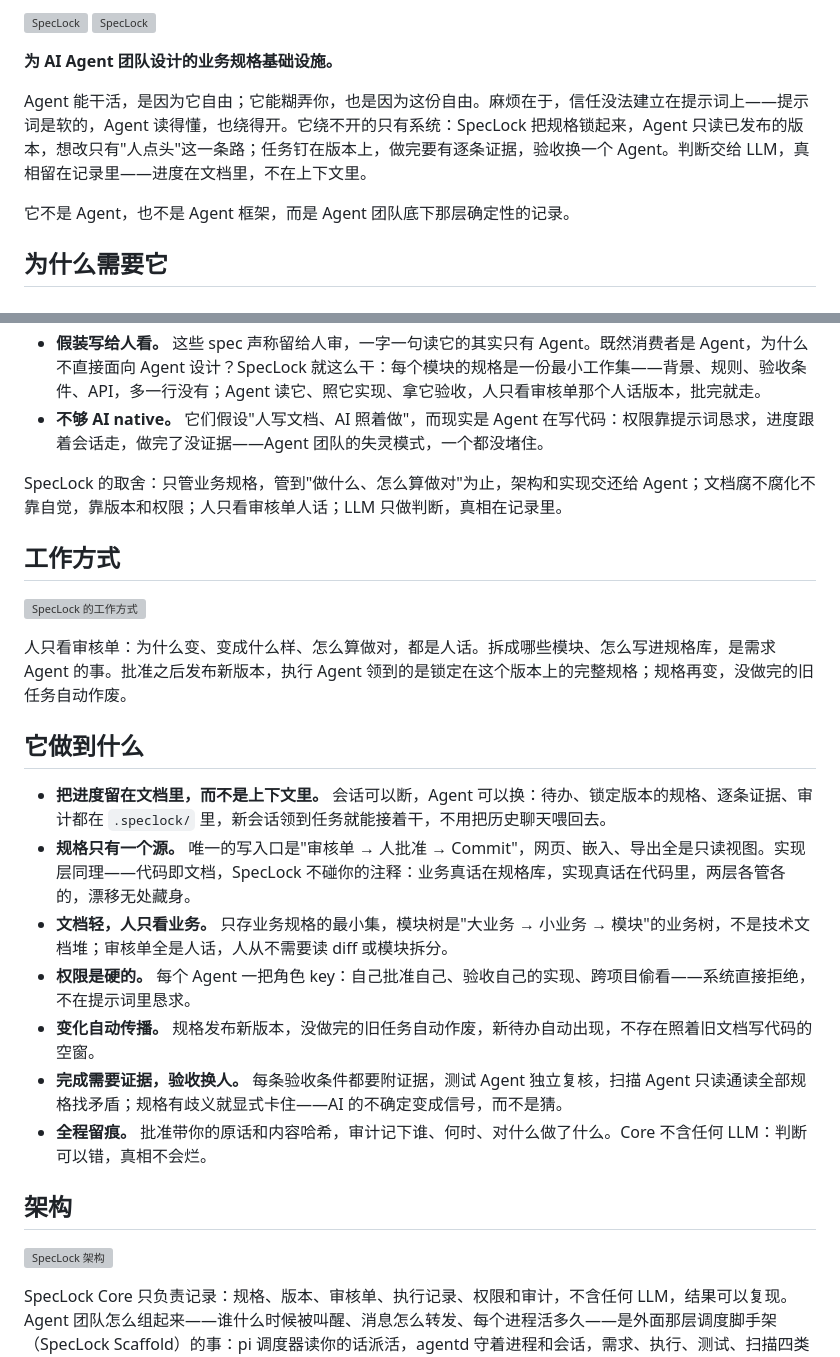
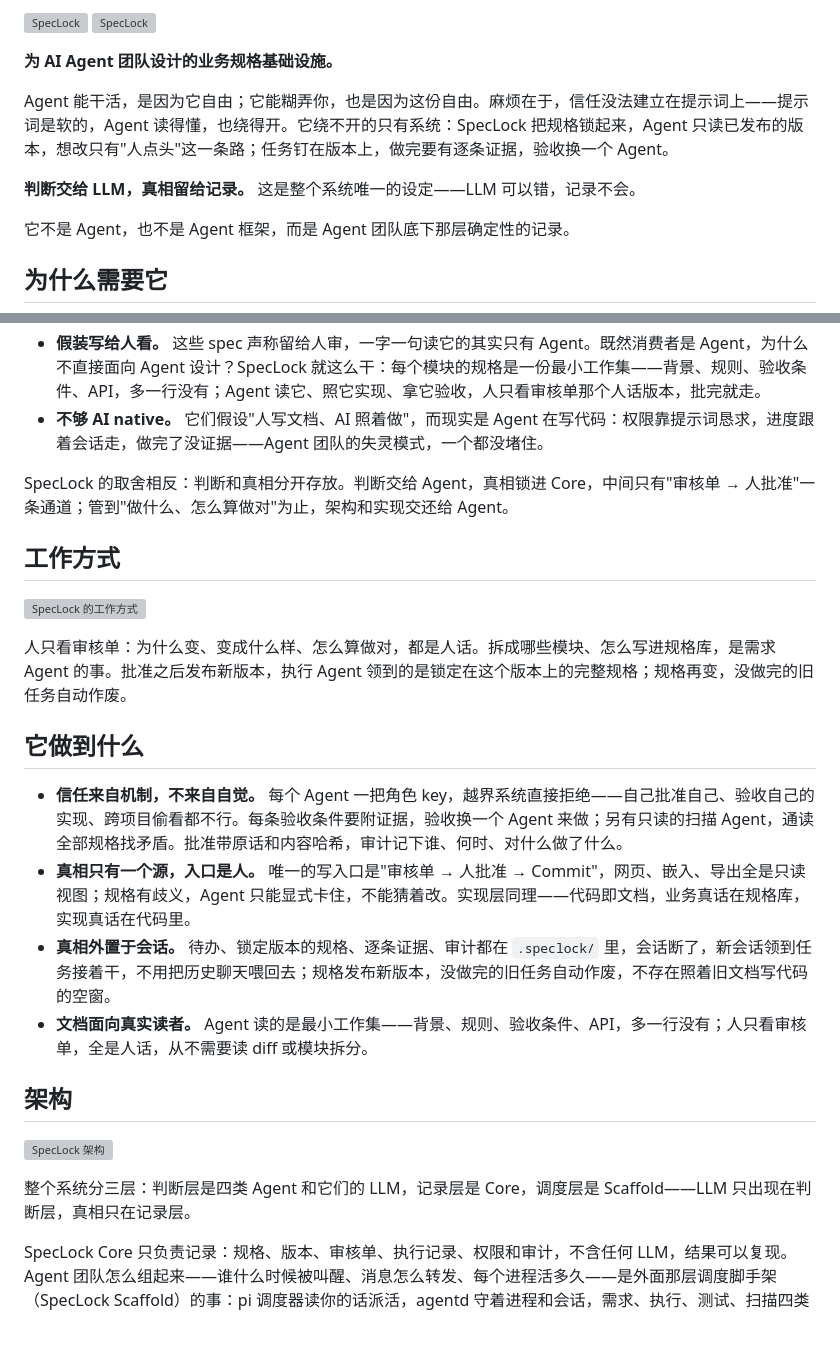
Before and after one commit to leaveWhite9088/speclock, a Markdown page: README.md, 2 parts joined by grey strips. GitHub-like rendering; blank space fills up the shorter version; grey boxes are pictures that could not be loaded.

Commit message:
docs: README 挂上纲领——判断与真相分离，它做到什么按四条推论重组

```diff
--- a/README.md
+++ b/README.md
@@ -3,7 +3,9 @@
 
 **为 AI Agent 团队设计的业务规格基础设施。**
 
-Agent 能干活，是因为它自由；它能糊弄你，也是因为这份自由。麻烦在于，信任没法建立在提示词上——提示词是软的，Agent 读得懂，也绕得开。它绕不开的只有系统：SpecLock 把规格锁起来，Agent 只读已发布的版本，想改只有"人点头"这一条路；任务钉在版本上，做完要有逐条证据，验收换一个 Agent。判断交给 LLM，真相留在记录里——进度在文档里，不在上下文里。
+Agent 能干活，是因为它自由；它能糊弄你，也是因为这份自由。麻烦在于，信任没法建立在提示词上——提示词是软的，Agent 读得懂，也绕得开。它绕不开的只有系统：SpecLock 把规格锁起来，Agent 只读已发布的版本，想改只有"人点头"这一条路；任务钉在版本上，做完要有逐条证据，验收换一个 Agent。
+
+**判断交给 LLM，真相留给记录。** 这是整个系统唯一的设定——LLM 可以错，记录不会。
 
 它不是 Agent，也不是 Agent 框架，而是 Agent 团队底下那层确定性的记录。
 
@@ -24,7 +26,7 @@ SDD 的方向没错——动手之前先把需求说清楚。但现在这批工
 - **假装写给人看。** 这些 spec 声称留给人审，一字一句读它的其实只有 Agent。既然消费者是 Agent，为什么不直接面向 Agent 设计？SpecLock 就这么干：每个模块的规格是一份最小工作集——背景、规则、验收条件、API，多一行没有；Agent 读它、照它实现、拿它验收，人只看审核单那个人话版本，批完就走。
 - **不够 AI native。** 它们假设"人写文档、AI 照着做"，而现实是 Agent 在写代码：权限靠提示词恳求，进度跟着会话走，做完了没证据——Agent 团队的失灵模式，一个都没堵住。
 
-SpecLock 的取舍：只管业务规格，管到"做什么、怎么算做对"为止，架构和实现交还给 Agent；文档腐不腐化不靠自觉，靠版本和权限；人只看审核单人话；LLM 只做判断，真相在记录里。
+SpecLock 的取舍相反：判断和真相分开存放。判断交给 Agent，真相锁进 Core，中间只有"审核单 → 人批准"一条通道；管到"做什么、怎么算做对"为止，架构和实现交还给 Agent。
 
 ## 工作方式
 
@@ -34,17 +36,16 @@ SpecLock 的取舍：只管业务规格，管到"做什么、怎么算做对"为
 
 ## 它做到什么
 
-- **把进度留在文档里，而不是上下文里。** 会话可以断，Agent 可以换：待办、锁定版本的规格、逐条证据、审计都在 `.speclock/` 里，新会话领到任务就能接着干，不用把历史聊天喂回去。
-- **规格只有一个源。** 唯一的写入口是"审核单 → 人批准 → Commit"，网页、嵌入、导出全是只读视图。实现层同理——代码即文档，SpecLock 不碰你的注释：业务真话在规格库，实现真话在代码里，两层各管各的，漂移无处藏身。
-- **文档轻，人只看业务。** 只存业务规格的最小集，模块树是"大业务 → 小业务 → 模块"的业务树，不是技术文档堆；审核单全是人话，人从不需要读 diff 或模块拆分。
-- **权限是硬的。** 每个 Agent 一把角色 key：自己批准自己、验收自己的实现、跨项目偷看——系统直接拒绝，不在提示词里恳求。
-- **变化自动传播。** 规格发布新版本，没做完的旧任务自动作废，新待办自动出现，不存在照着旧文档写代码的空窗。
-- **完成需要证据，验收换人。** 每条验收条件都要附证据，测试 Agent 独立复核，扫描 Agent 只读通读全部规格找矛盾；规格有歧义就显式卡住——AI 的不确定变成信号，而不是猜。
-- **全程留痕。** 批准带你的原话和内容哈希，审计记下谁、何时、对什么做了什么。Core 不含任何 LLM：判断可以错，真相不会烂。
+- **信任来自机制，不来自自觉。** 每个 Agent 一把角色 key，越界系统直接拒绝——自己批准自己、验收自己的实现、跨项目偷看都不行。每条验收条件要附证据，验收换一个 Agent 来做；另有只读的扫描 Agent，通读全部规格找矛盾。批准带原话和内容哈希，审计记下谁、何时、对什么做了什么。
+- **真相只有一个源，入口是人。** 唯一的写入口是"审核单 → 人批准 → Commit"，网页、嵌入、导出全是只读视图；规格有歧义，Agent 只能显式卡住，不能猜着改。实现层同理——代码即文档，业务真话在规格库，实现真话在代码里。
+- **真相外置于会话。** 待办、锁定版本的规格、逐条证据、审计都在 `.speclock/` 里，会话断了，新会话领到任务接着干，不用把历史聊天喂回去；规格发布新版本，没做完的旧任务自动作废，不存在照着旧文档写代码的空窗。
+- **文档面向真实读者。** Agent 读的是最小工作集——背景、规则、验收条件、API，多一行没有；人只看审核单，全是人话，从不需要读 diff 或模块拆分。
 
 ## 架构
 
 ![SpecLock 架构](docs/assets/sketch-architecture.svg)
+
+整个系统分三层：判断层是四类 Agent 和它们的 LLM，记录层是 Core，调度层是 Scaffold——LLM 只出现在判断层，真相只在记录层。
 
 SpecLock Core 只负责记录：规格、版本、审核单、执行记录、权限和审计，不含任何 LLM，结果可以复现。Agent 团队怎么组起来——谁什么时候被叫醒、消息怎么转发、每个进程活多久——是外面那层调度脚手架（SpecLock Scaffold）的事：pi 调度器读你的话派活，agentd 守着进程和会话，需求、执行、测试、扫描四类 Agent 跑在你已有的 CLI 上，各自凭一把 key 从 MCP 领到锁定版本的规格。对话记录、运行回执、交接文档都落盘存档，看板读记录就行，不必向 Agent 要历史。每个 Agent 该怎么做事，写在 [`roles/`](roles/) 的提示词里；脚手架只管调兵，规格的真话只在 Core 这边。
 
```
